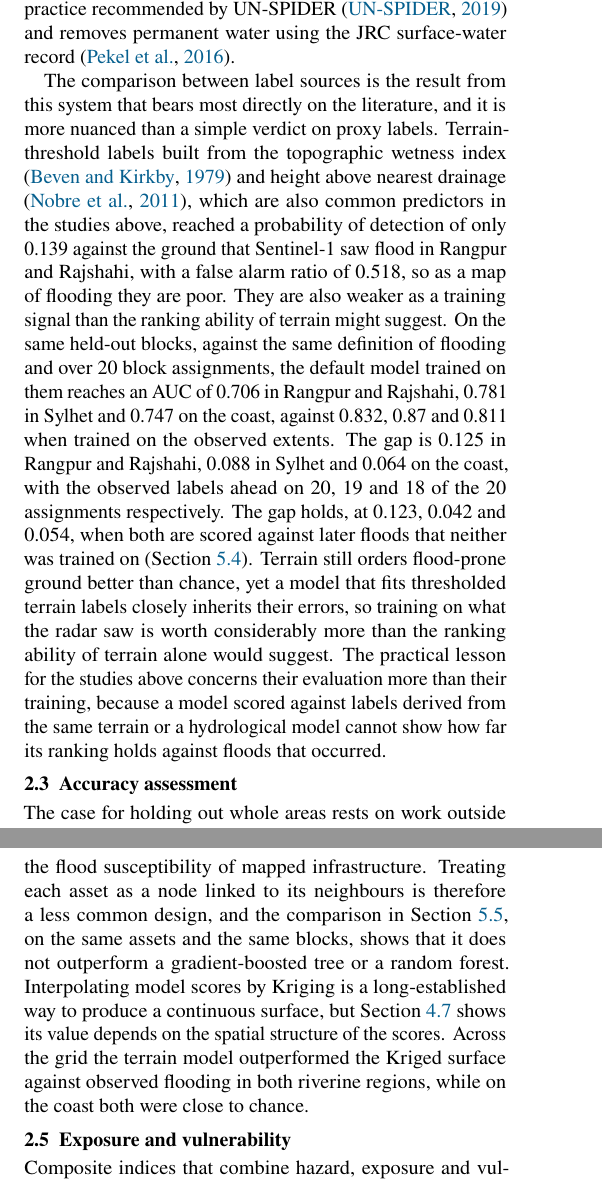
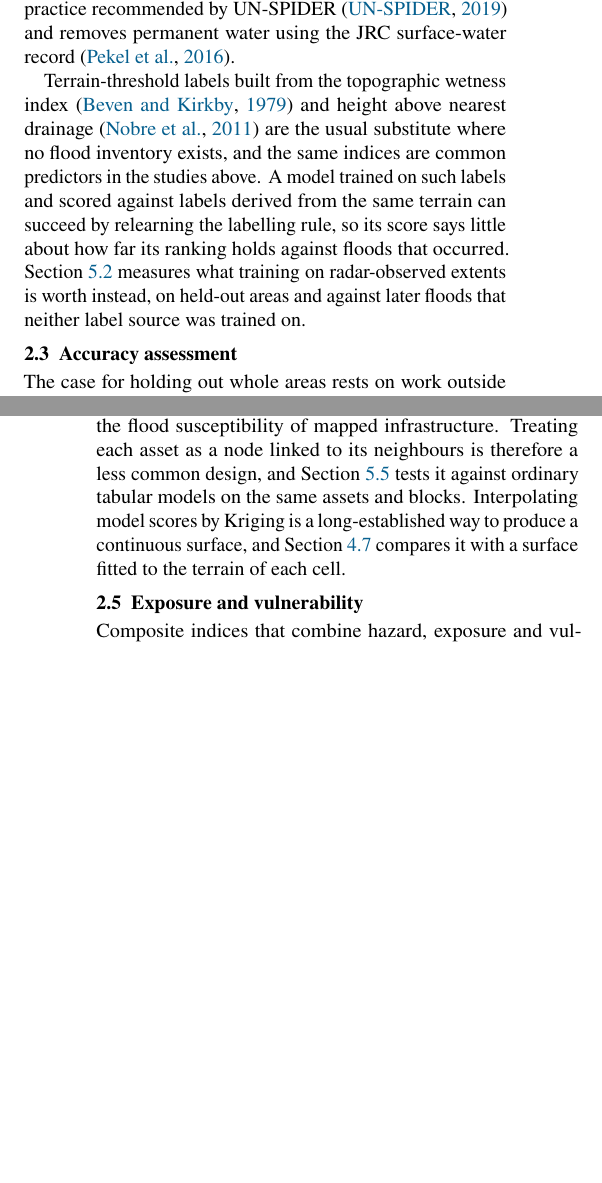
Before and after one commit to rakibhhridoy/rimes-mapathon, a LaTeX document (docs/paper/paper.tex): two parts of the columns of pages 2 and 3 of 17, joined at a grey line, cut so that both start at the same text, the shorter picture padded with empty space. Compiled offline with pdfLaTeX.

Commit message:
Related work points to the results instead of restating them
The label-sources subsection restated this study's own label comparison in
about 250 words, repeated in Results, Discussion, abstract and Conclusions,
and the graphs subsection stated the benchmark result. Both now say what
the literature does and where the paper tests it.

Co-Authored-By: Claude Opus 5.5 <noreply@anthropic.com>

```diff
--- a/docs/paper/paper.tex
+++ b/docs/paper/paper.tex
@@ -148,7 +148,7 @@ This system & south-west coast & Gradient boosting & Sentinel-1, 4 cyclones, 10\
 
 The studies above train on a few hundred to a few thousand points drawn from field surveys, historical records, local knowledge or satellite flood maps. Satellite radar offers an alternative that covers every pixel, and Sentinel-1 imagery has been processed into automated flood maps with overall accuracies of 94.0--96.1\,\% \citep{twele2016}, applied operationally to the 2017 Bangladesh floods with an accuracy of 96.44\,\% \citep{uddin2019}, and at global scale daily 250\,m imagery has mapped 913 large flood events from 2000 to 2018 \citep{tellman2021}. In Bangladesh one susceptibility study has already built its inventory this way, mapping the June 2022 flash flood in Sylhet from Sentinel-1 and sampling 1,500 flooded and 1,500 dry pixels \citep{islamr2024}, although from a single event and with a random split, and another sampled 965 points from a satellite flood-frequency map covering 1988 to 2012 \citep{adnan2023}. A recent review of SAR flood detection stresses that methods need quantitative validation against high-quality reference data, and that SAR still struggles in vegetated and urban areas \citep{amitrano2024}. The method used here follows the change-detection practice recommended by UN-SPIDER \citep{unspider} and removes permanent water using the JRC surface-water record \citep{pekel2016}.
 
-The comparison between label sources is the result from this system that bears most directly on the literature, and it is more nuanced than a simple verdict on proxy labels. Terrain-threshold labels built from the topographic wetness index \citep{beven1979} and height above nearest drainage \citep{nobre2011}, which are also common predictors in the studies above, reached a probability of detection of only \RRProxyPOD{} against the ground that Sentinel-1 saw flood in Rangpur and Rajshahi, with a false alarm ratio of \RRProxyFAR{}, so as a map of flooding they are poor. They are also weaker as a training signal than the ranking ability of terrain might suggest. On the same held-out blocks, against the same definition of flooding and over \RRBenchSeeds{} block assignments, the default model trained on them reaches an AUC of \RRLabelProxyAUC{} in Rangpur and Rajshahi, \SylhetLabelProxyAUC{} in Sylhet and \CoastalLabelProxyAUC{} on the coast, against \RRLabelObsAUC{}, \SylhetLabelObsAUC{} and \CoastalLabelObsAUC{} when trained on the observed extents. The gap is \RRLabelGap{} in Rangpur and Rajshahi, \SylhetLabelGap{} in Sylhet and \CoastalLabelGap{} on the coast, with the observed labels ahead on \RRLabelAhead{}, \SylhetLabelAhead{} and \CoastalLabelAhead{} of the \RRBenchSeeds{} assignments respectively. The gap holds, at \RRTempProxyGap{}, \SylhetTempProxyGap{} and \CoastalTempProxyGap{}, when both are scored against later floods that neither was trained on (Section~\ref{sec:temporal}). Terrain still orders flood-prone ground better than chance, yet a model that fits thresholded terrain labels closely inherits their errors, so training on what the radar saw is worth considerably more than the ranking ability of terrain alone would suggest. The practical lesson for the studies above concerns their evaluation more than their training, because a model scored against labels derived from the same terrain or a hydrological model cannot show how far its ranking holds against floods that occurred.
+Terrain-threshold labels built from the topographic wetness index \citep{beven1979} and height above nearest drainage \citep{nobre2011} are the usual substitute where no flood inventory exists, and the same indices are common predictors in the studies above. A model trained on such labels and scored against labels derived from the same terrain can succeed by relearning the labelling rule, so its score says little about how far its ranking holds against floods that occurred. Section~\ref{sec:labelresult} measures what training on radar-observed extents is worth instead, on held-out areas and against later floods that neither label source was trained on.
 
 \subsection{Accuracy assessment}
 \label{sec:litval}
@@ -157,7 +157,7 @@ The case for holding out whole areas rests on work outside flood mapping. Random
 
 \subsection{Graphs and interpolation}
 
-Graph neural networks aggregate information from a node's neighbours and, in the inductive form used here, learn functions that generalise to nodes unseen in training \citep{hamilton2017}. In hazard mapping they have appeared mainly for landslides, where slope units form the nodes of a graph convolutional network \citep{wang2023, ma2025}. A review of 58 deep-learning flood mapping studies found models built on convolutional layers usually the more accurate \citep{bentivoglio2022}, and the searches made for this review returned no application of a graph neural network to the flood susceptibility of mapped infrastructure. Treating each asset as a node linked to its neighbours is therefore a less common design, and the comparison in Section~\ref{sec:benchmark}, on the same assets and the same blocks, shows that it does not outperform a gradient-boosted tree or a random forest. Interpolating model scores by Kriging is a long-established way to produce a continuous surface, but Section~\ref{sec:hazard} shows its value depends on the spatial structure of the scores. Across the grid the terrain model outperformed the Kriged surface against observed flooding in both riverine regions, while on the coast both were close to chance.
+Graph neural networks aggregate information from a node's neighbours and, in the inductive form used here, learn functions that generalise to nodes unseen in training \citep{hamilton2017}. In hazard mapping they have appeared mainly for landslides, where slope units form the nodes of a graph convolutional network \citep{wang2023, ma2025}. A review of 58 deep-learning flood mapping studies found models built on convolutional layers usually the more accurate \citep{bentivoglio2022}, and the searches made for this review returned no application of a graph neural network to the flood susceptibility of mapped infrastructure. Treating each asset as a node linked to its neighbours is therefore a less common design, and Section~\ref{sec:benchmark} tests it against ordinary tabular models on the same assets and blocks. Interpolating model scores by Kriging is a long-established way to produce a continuous surface, and Section~\ref{sec:hazard} compares it with a surface fitted to the terrain of each cell.
 
 \subsection{Exposure and vulnerability}
 
```
Also changed, not shown: 1 other file.
